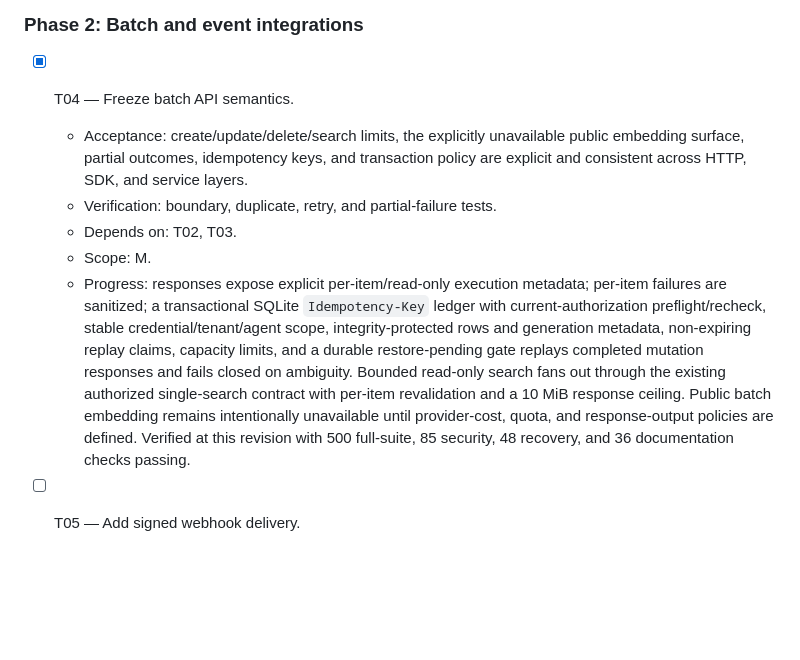
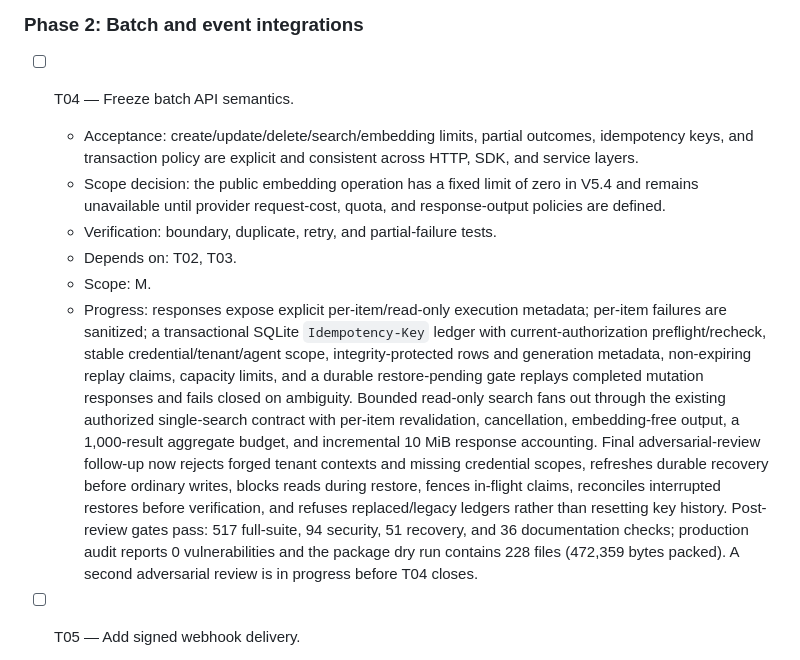
Before and after one commit to Hilbras/Remembra, a Markdown page: tasks/v5.4-plan.md, the part around the change. Drawn GitHub-style; blank space fills up the shorter version.

Commit message:
docs: record batch review gates

```diff
--- a/tasks/v5.4-plan.md
+++ b/tasks/v5.4-plan.md
@@ -73,11 +73,13 @@ runtime changes.
 
 ### Phase 2: Batch and event integrations
 
-- [x] T04 — Freeze batch API semantics.
-  - Acceptance: create/update/delete/search limits, the explicitly unavailable
-    public embedding surface, partial outcomes, idempotency keys, and
-    transaction policy are explicit and consistent across HTTP, SDK, and service
-    layers.
+- [ ] T04 — Freeze batch API semantics.
+  - Acceptance: create/update/delete/search/embedding limits, partial outcomes,
+    idempotency keys, and transaction policy are explicit and consistent across
+    HTTP, SDK, and service layers.
+  - Scope decision: the public embedding operation has a fixed limit of zero in
+    V5.4 and remains unavailable until provider request-cost, quota, and
+    response-output policies are defined.
   - Verification: boundary, duplicate, retry, and partial-failure tests.
   - Depends on: T02, T03.
   - Scope: M.
@@ -88,11 +90,17 @@ runtime changes.
     metadata, non-expiring replay claims, capacity limits, and a durable
     restore-pending gate replays completed mutation responses and fails closed
     on ambiguity. Bounded read-only search fans out through the existing
-    authorized single-search contract with per-item revalidation and a 10 MiB
-    response ceiling. Public batch embedding remains intentionally unavailable
-    until provider-cost, quota, and response-output policies are defined.
-    Verified at this revision with 500 full-suite, 85 security, 48 recovery, and
-    36 documentation checks passing.
+    authorized single-search contract with per-item revalidation, cancellation,
+    embedding-free output, a 1,000-result aggregate budget, and incremental
+    10 MiB response accounting. Final adversarial-review follow-up now rejects
+    forged tenant contexts and missing credential scopes, refreshes durable
+    recovery before ordinary writes, blocks reads during restore, fences
+    in-flight claims, reconciles interrupted restores before verification, and
+    refuses replaced/legacy ledgers rather than resetting key history.
+    Post-review gates pass: 517 full-suite, 94 security, 51 recovery, and 36
+    documentation checks; production audit reports 0 vulnerabilities and the
+    package dry run contains 228 files (472,359 bytes packed). A second
+    adversarial review is in progress before T04 closes.
 
 - [ ] T05 — Add signed webhook delivery.
   - Acceptance: supported events use HMAC signatures, timestamp validation,
```
Also changed, not shown: tasks/v5.4-todo.md (+12 -6 lines).
